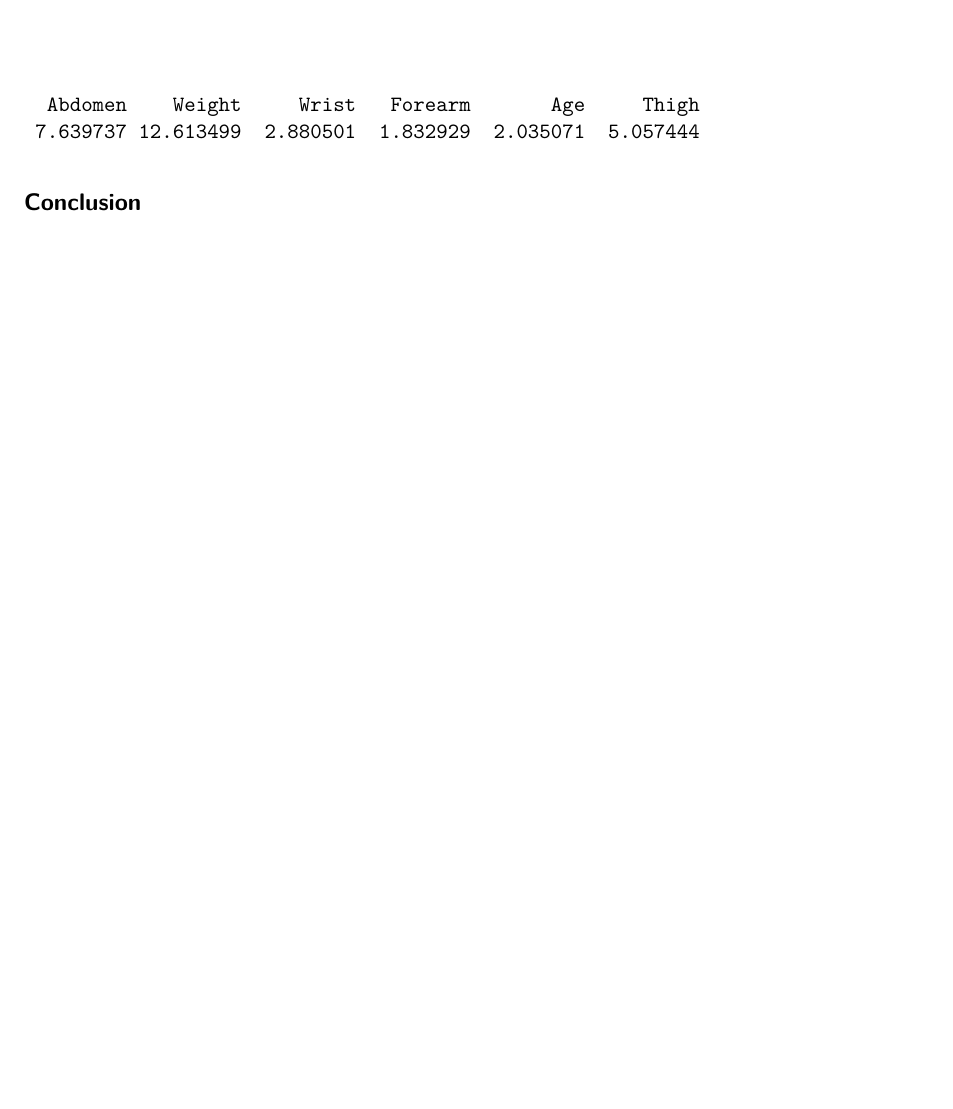
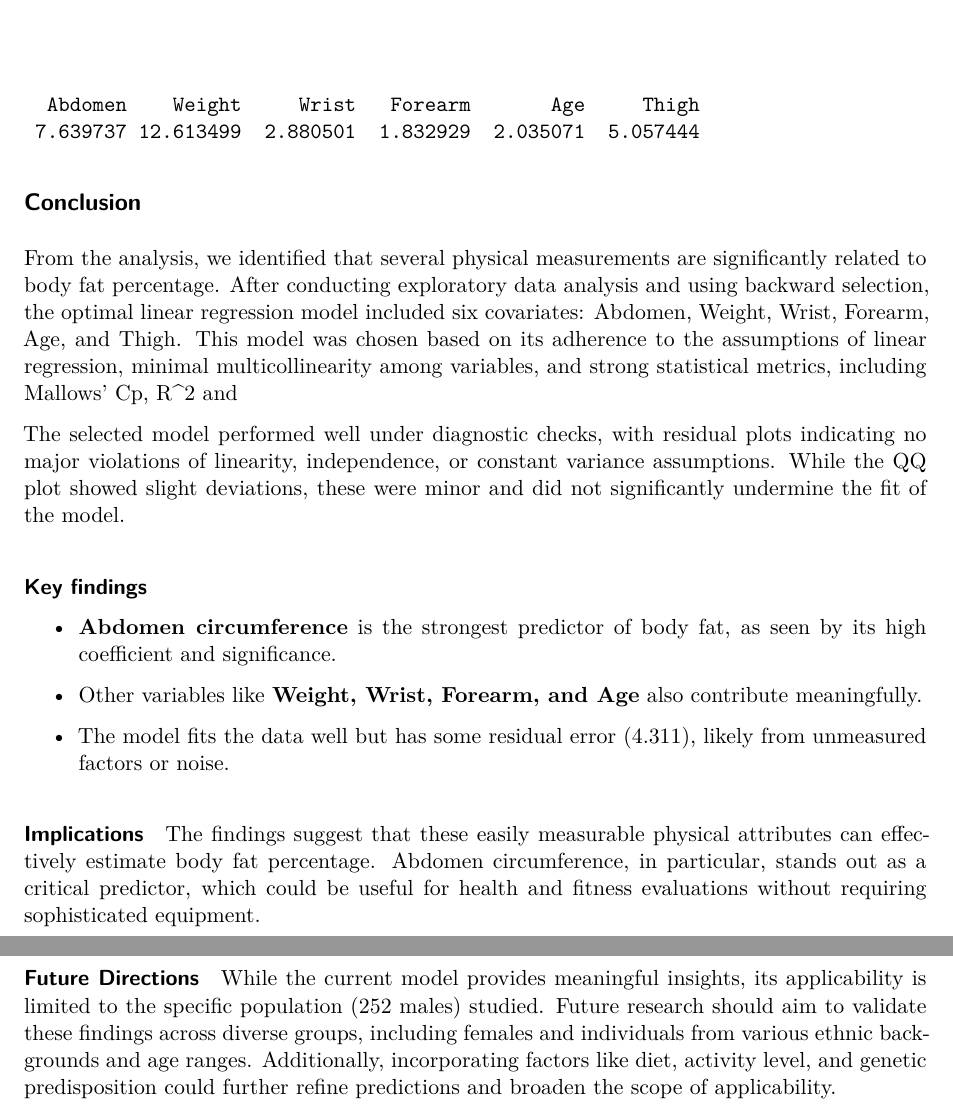
Before and after one commit to jeffjlu/STAT306-Final-Project, a Quarto document (project.qmd): part of page 7 of 7 before the commit and two parts of pages 7 and 8 of 8 after it, the two joined at a grey line, cut so that both start at the same text, the shorter picture padded with empty space. Rendered offline with R 4.5, knitr and Pandoc in place of Quarto, then LaTeX, with nearby package versions.

Commit message:
Added discussion

````diff
--- a/project.qmd
+++ b/project.qmd
@@ -269,3 +269,23 @@ VIF_bodyfat
 ```
 
 ## Conclusion
+
+From the analysis, we identified that several physical measurements are significantly related to body fat percentage. After conducting exploratory data analysis and using backward selection, the optimal linear regression model included six covariates: Abdomen, Weight, Wrist, Forearm, Age, and Thigh. This model was chosen based on its adherence to the assumptions of linear regression, minimal multicollinearity among variables, and strong statistical metrics, including Mallows' Cp, R\^2 and
+
+The selected model performed well under diagnostic checks, with residual plots indicating no major violations of linearity, independence, or constant variance assumptions. While the QQ plot showed slight deviations, these were minor and did not significantly undermine the fit of the model.
+
+#### Key findings
+
+-   **Abdomen circumference** is the strongest predictor of body fat, as seen by its high coefficient and significance.
+
+-   Other variables like **Weight, Wrist, Forearm, and Age** also contribute meaningfully.
+
+-   The model fits the data well but has some residual error (4.311), likely from unmeasured factors or noise.
+
+#### Implications
+
+The findings suggest that these easily measurable physical attributes can effectively estimate body fat percentage. Abdomen circumference, in particular, stands out as a critical predictor, which could be useful for health and fitness evaluations without requiring sophisticated equipment.
+
+#### Future Directions
+
+While the current model provides meaningful insights, its applicability is limited to the specific population (252 males) studied. Future research should aim to validate these findings across diverse groups, including females and individuals from various ethnic backgrounds and age ranges. Additionally, incorporating factors like diet, activity level, and genetic predisposition could further refine predictions and broaden the scope of applicability.
````
